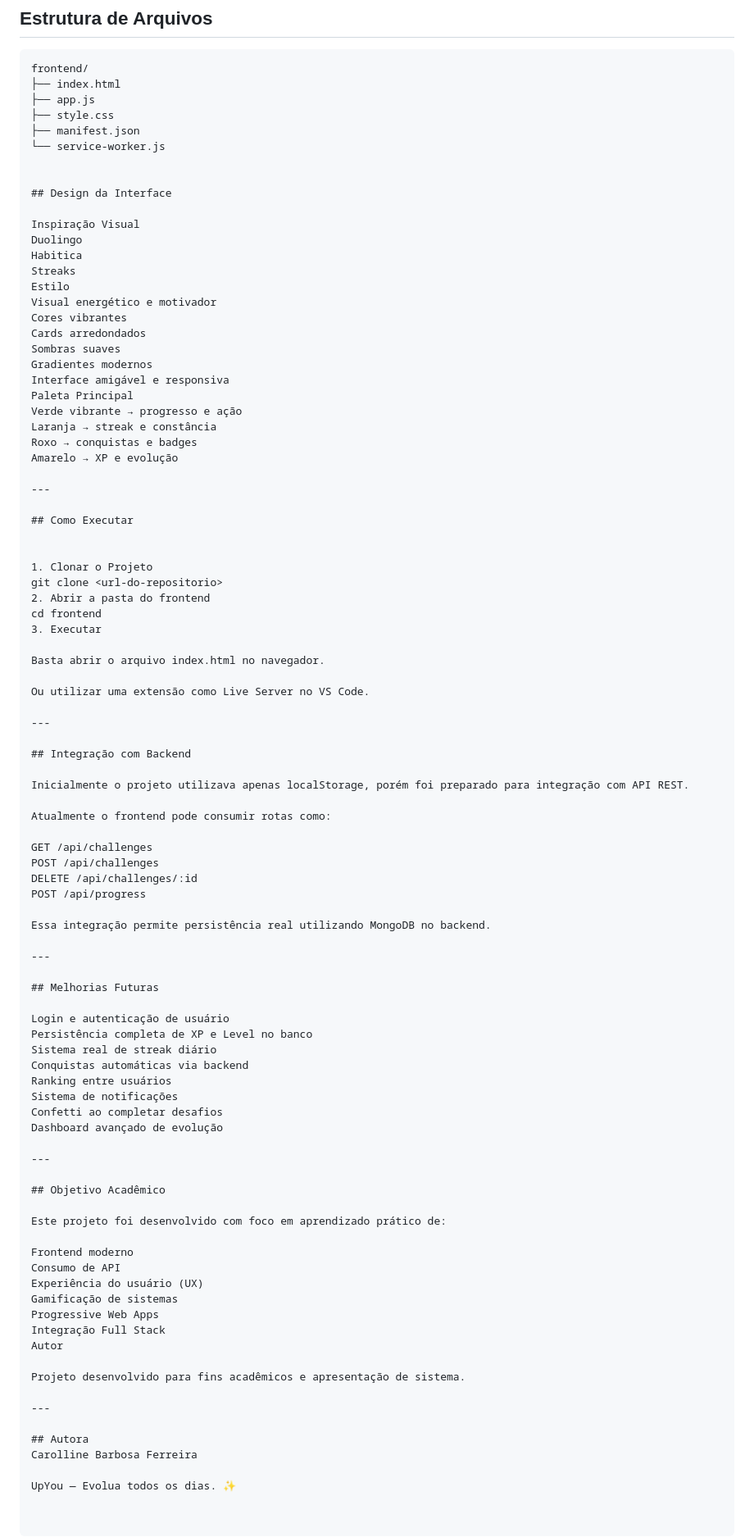
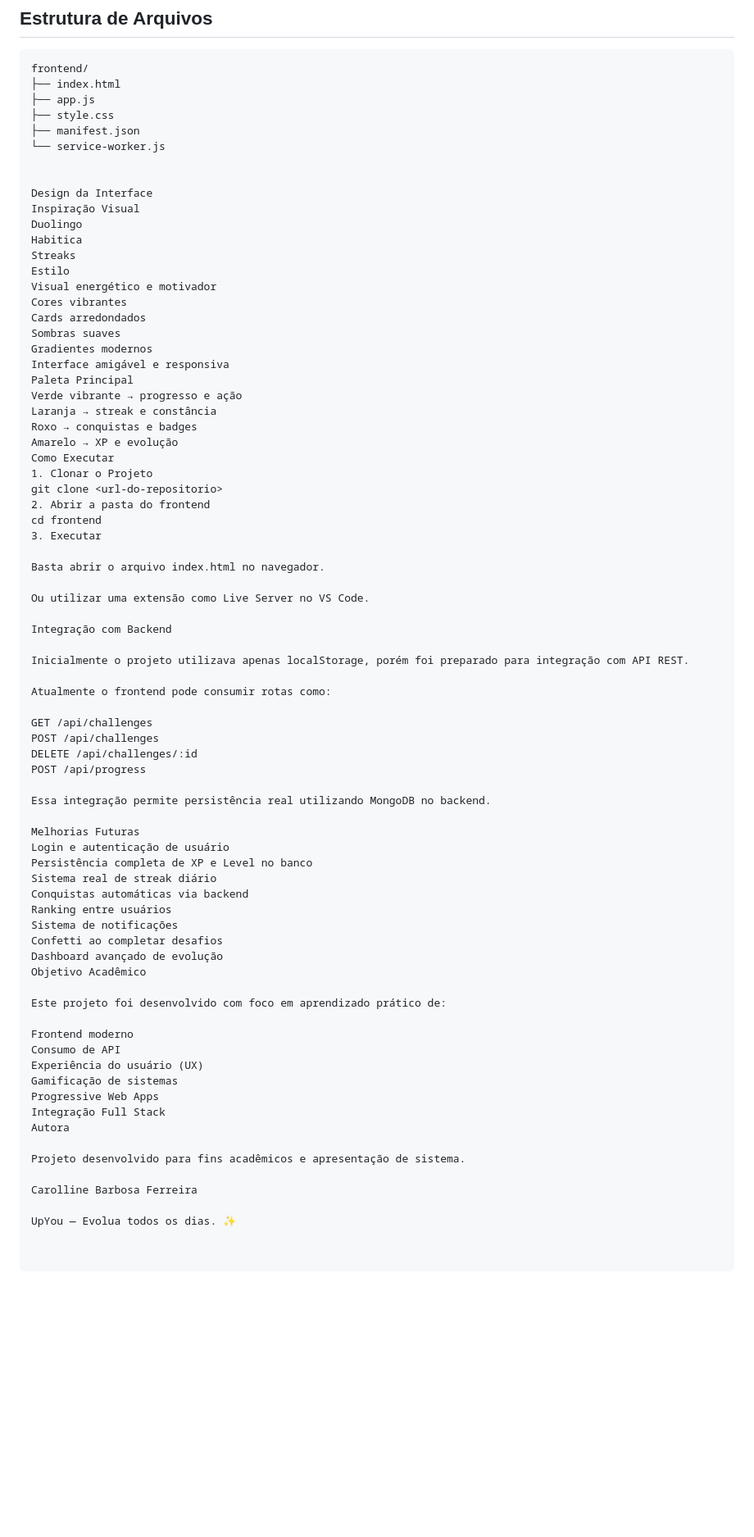
Before and after one commit to Carolline08/upyou-front, a Markdown page: README.md, the part around the change. Shown at 82% size. Drawn GitHub-style; blank space fills up the shorter version.

```diff
--- a/README.md
+++ b/README.md
@@ -66,8 +66,7 @@ frontend/
 └── service-worker.js
 
 
-## Design da Interface
-
+Design da Interface
 Inspiração Visual
 Duolingo
 Habitica
@@ -84,12 +83,7 @@ Verde vibrante → progresso e ação
 Laranja → streak e constância
 Roxo → conquistas e badges
 Amarelo → XP e evolução
-
----
-
-## Como Executar
-
-
+Como Executar
 1. Clonar o Projeto
 git clone <url-do-repositorio>
 2. Abrir a pasta do frontend
@@ -100,9 +94,7 @@ Basta abrir o arquivo index.html no navegador.
 
 Ou utilizar uma extensão como Live Server no VS Code.
 
----
-
-## Integração com Backend
+Integração com Backend
 
 Inicialmente o projeto utilizava apenas localStorage, porém foi preparado para integração com API REST.
 
@@ -115,10 +107,7 @@ POST /api/progress
 
 Essa integração permite persistência real utilizando MongoDB no backend.
 
----
-
-## Melhorias Futuras
-
+Melhorias Futuras
 Login e autenticação de usuário
 Persistência completa de XP e Level no banco
 Sistema real de streak diário
@@ -127,10 +116,7 @@ Ranking entre usuários
 Sistema de notificações
 Confetti ao completar desafios
 Dashboard avançado de evolução
-
----
-
-## Objetivo Acadêmico
+Objetivo Acadêmico
 
 Este projeto foi desenvolvido com foco em aprendizado prático de:
 
@@ -140,13 +126,10 @@ Experiência do usuário (UX)
 Gamificação de sistemas
 Progressive Web Apps
 Integração Full Stack
-Autor
+Autora
 
 Projeto desenvolvido para fins acadêmicos e apresentação de sistema.
 
----
-
-## Autora
 Carolline Barbosa Ferreira
 
 UpYou — Evolua todos os dias. ✨
```
